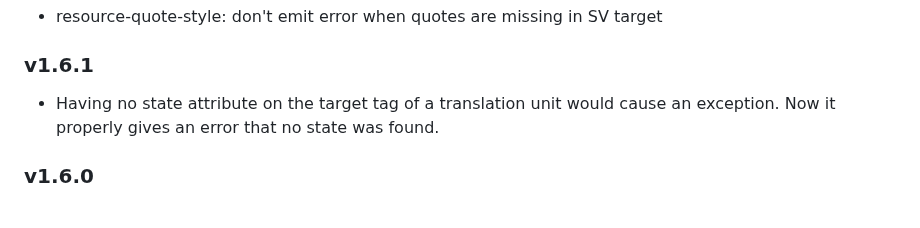
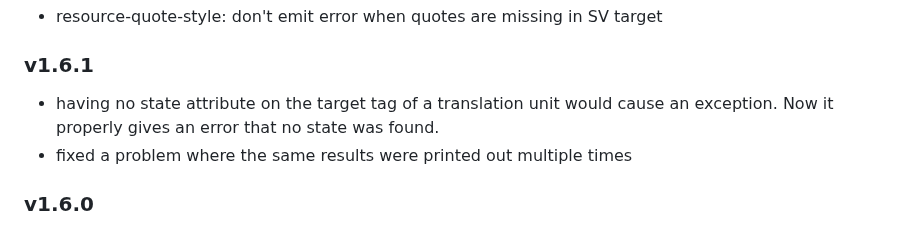
Before and after one commit to iLib-js/ilib-lint, a Markdown page: README.md, the part around the change. Drawn GitHub-style.

Commit message:
Add rel note

```diff
--- a/README.md
+++ b/README.md
@@ -723,8 +723,9 @@ limitations under the License.
 
 ### v1.6.1
 
-- Having no state attribute on the target tag of a translation unit would
+- having no state attribute on the target tag of a translation unit would
   cause an exception. Now it properly gives an error that no state was found.
+- fixed a problem where the same results were printed out multiple times
 
 ### v1.6.0
 
```
